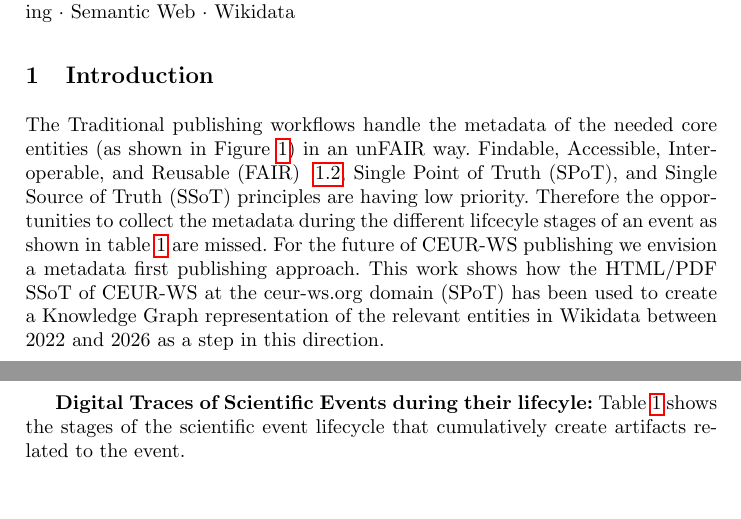
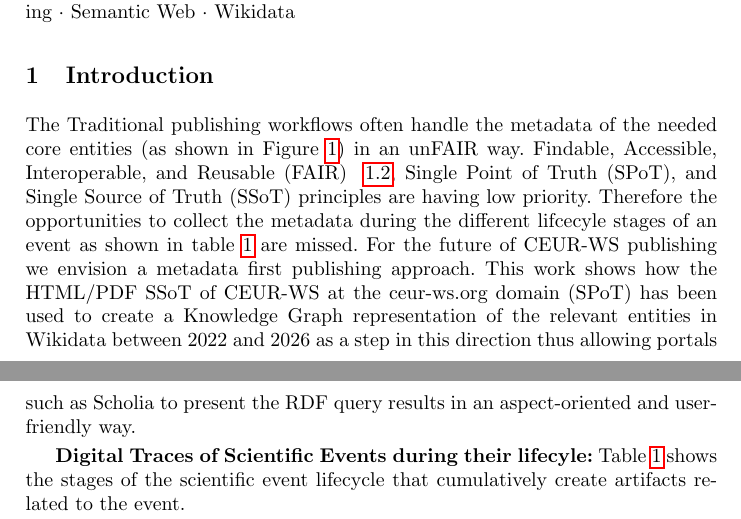
Before and after one commit to WolfgangFahl/CEURWS_Semantification_ISWC2026, a LaTeX thesis (main.tex): two parts of pages 1 and 3 of 31, joined at a grey line, cut so that both start at the same text, the shorter picture padded with empty space. Compiled offline with pdfLaTeX.

Commit message:
Updates from Overleaf

```diff
--- a/main.tex
+++ b/main.tex
@@ -102,7 +102,7 @@ We further point out the challenges of aligning the digital, social, and physica
      \label{fig:core_entities}
 \end{figure}
 
-The Traditional publishing workflows handle the metadata of the needed core entities (as shown in Figure~\ref{fig:core_entities}) in an unFAIR way. Findable, Accessible, Interoperable, and Reusable (FAIR) ~\ref{sec:FAIR}, Single Point of Truth (SPoT), and Single Source of Truth (SSoT) principles are having low priority. Therefore the opportunities to collect the metadata during the different lifcecyle stages of an event as shown in table \ref{tab:ScientificEventLifecycle} are missed. For the future of CEUR-WS publishing we envision a metadata first publishing approach. This work shows how the HTML/PDF SSoT of CEUR-WS at the ceur-ws.org domain (SPoT) has been used to create a Knowledge Graph representation of the relevant entities in Wikidata between 2022 and 2026 as a step in this direction.
+The Traditional publishing workflows often handle the metadata of the needed core entities (as shown in Figure~\ref{fig:core_entities}) in an unFAIR way. Findable, Accessible, Interoperable, and Reusable (FAIR) ~\ref{sec:FAIR}, Single Point of Truth (SPoT), and Single Source of Truth (SSoT) principles are having low priority. Therefore the opportunities to collect the metadata during the different lifcecyle stages of an event as shown in table \ref{tab:ScientificEventLifecycle} are missed. For the future of CEUR-WS publishing we envision a metadata first publishing approach. This work shows how the HTML/PDF SSoT of CEUR-WS at the ceur-ws.org domain (SPoT) has been used to create a Knowledge Graph representation of the relevant entities in Wikidata between 2022 and 2026 as a step in this direction thus allowing portals such as Scholia to present the RDF query results in an aspect-oriented and user-friendly way.
 
 
 \begin{table}
```
